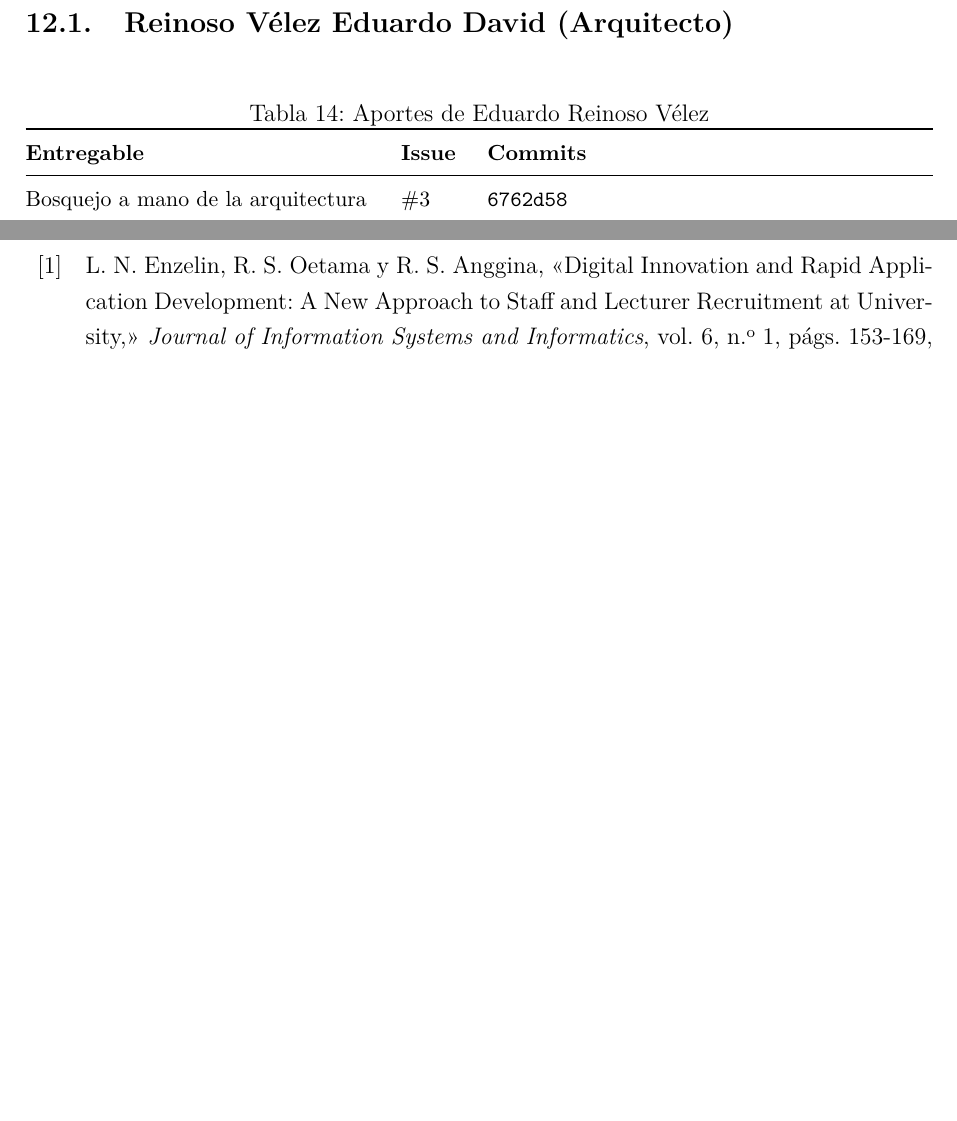
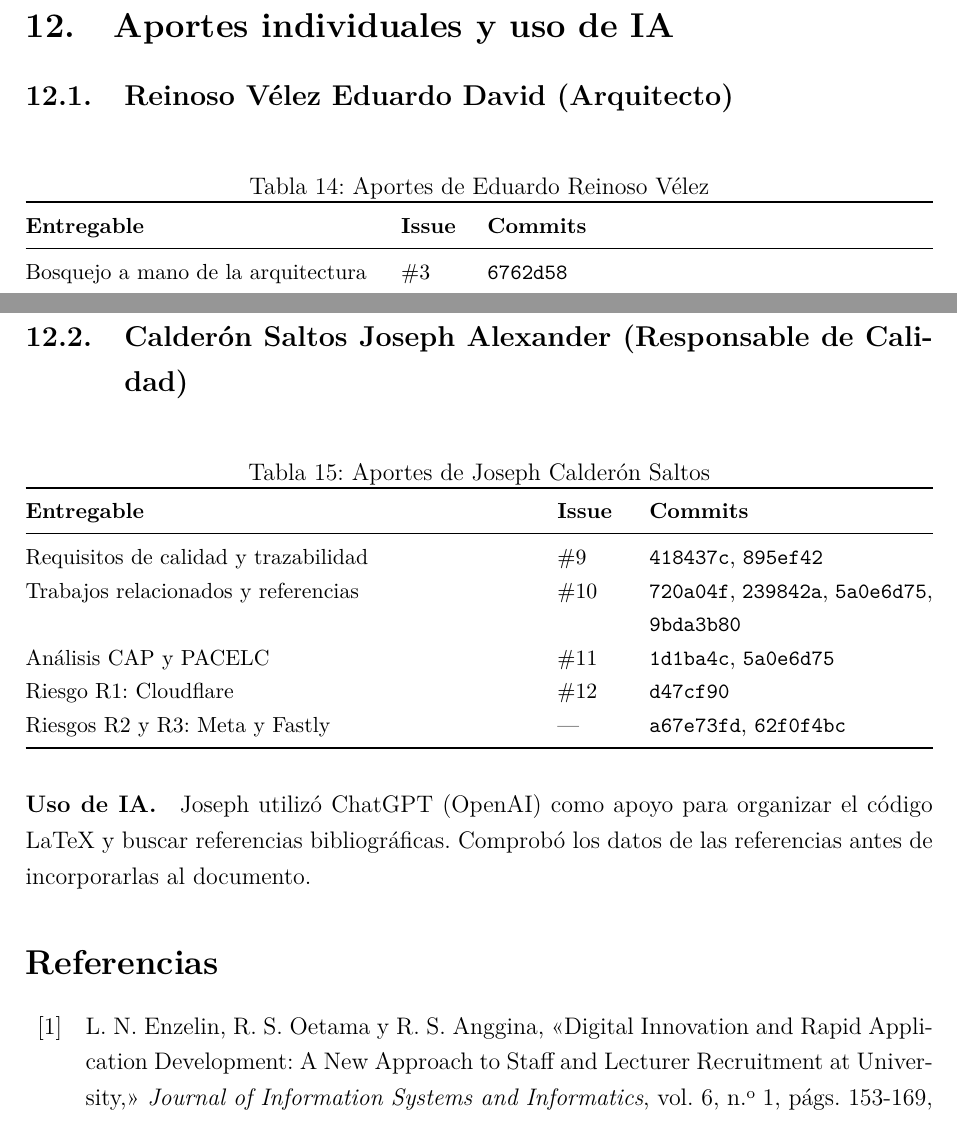
Before and after one commit to Johnst2000/ta-pfc-e1-ssdc-distribuido, a LaTeX document (docs/main.tex, which reads docs/secciones/14_aportes_ia.tex): two parts of pages 28 and 29 of 30, joined at a grey line, cut at the place of the change, the shorter picture padded with empty space. Compiled offline with pdfLaTeX.

Commit message:
Aporte Joseph

```diff
--- a/docs/secciones/14_aportes_ia.tex
+++ b/docs/secciones/14_aportes_ia.tex
@@ -39,3 +39,36 @@ de las transcripciones de las entrevistas, que Aldair revisó y ajustó.
 
 \paragraph{Cómo se verificó.} Cada requisito y dato del contexto se comparó con los
 audios de \texttt{evidencias/}. El documento se compiló sin errores en Overleaf en forma de prueba.
+
+
+
+
+\subsection{Calderón Saltos Joseph Alexander (Responsable de Calidad)}
+
+\begin{table}[H]
+\centering
+\small
+\caption{Aportes de Joseph Calderón Saltos}
+\begin{tabularx}{\linewidth}{@{}X p{1.2cm}p{5cm}@{}}
+\toprule
+\textbf{Entregable} & \textbf{Issue} & \textbf{Commits} \\
+\midrule
+Requisitos de calidad y trazabilidad &
+\ghi{9} & \ghc{418437c}, \ghc{895ef42} \\
+
+Trabajos relacionados y referencias &
+\ghi{10} & \ghc{720a04f}, \ghc{239842a}, \ghc{5a0e6d75}, \ghc{9bda3b80} \\
+
+Análisis CAP y PACELC &
+\ghi{11} & \ghc{1d1ba4c}, \ghc{5a0e6d75} \\
+
+Riesgo R1: Cloudflare &
+\ghi{12} & \ghc{d47cf90} \\
+
+Riesgos R2 y R3: Meta y Fastly &
+--- & \ghc{a67e73fd}, \ghc{62f0f4bc} \\
+\bottomrule
+\end{tabularx}
+\end{table}
+
+\paragraph{Uso de IA.} Joseph utilizó ChatGPT (OpenAI) como apoyo para organizar el código LaTeX y buscar referencias bibliográficas. Comprobó los datos de las referencias antes de incorporarlas al documento.
```
